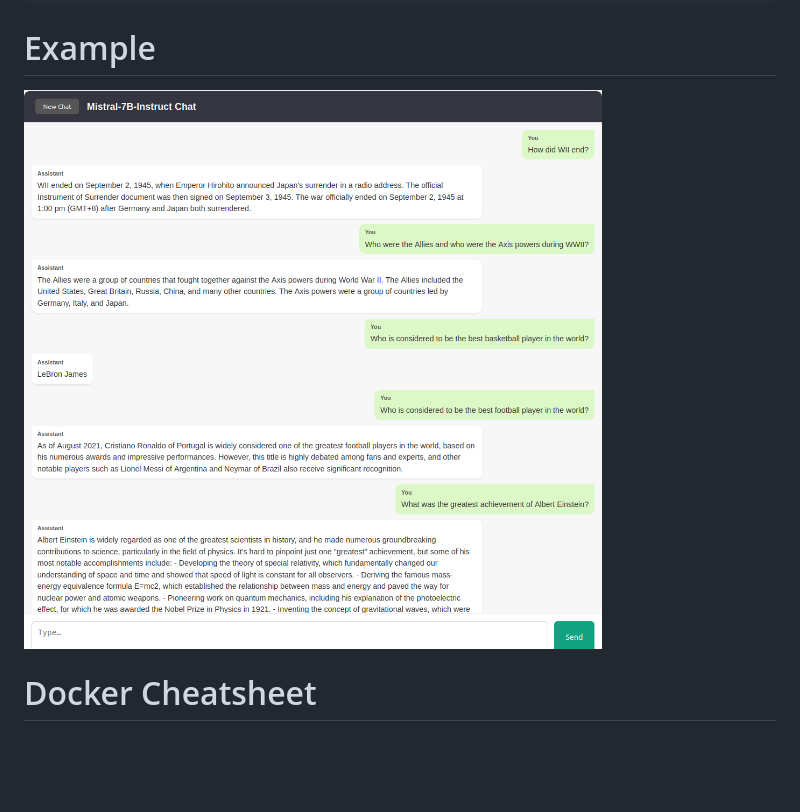
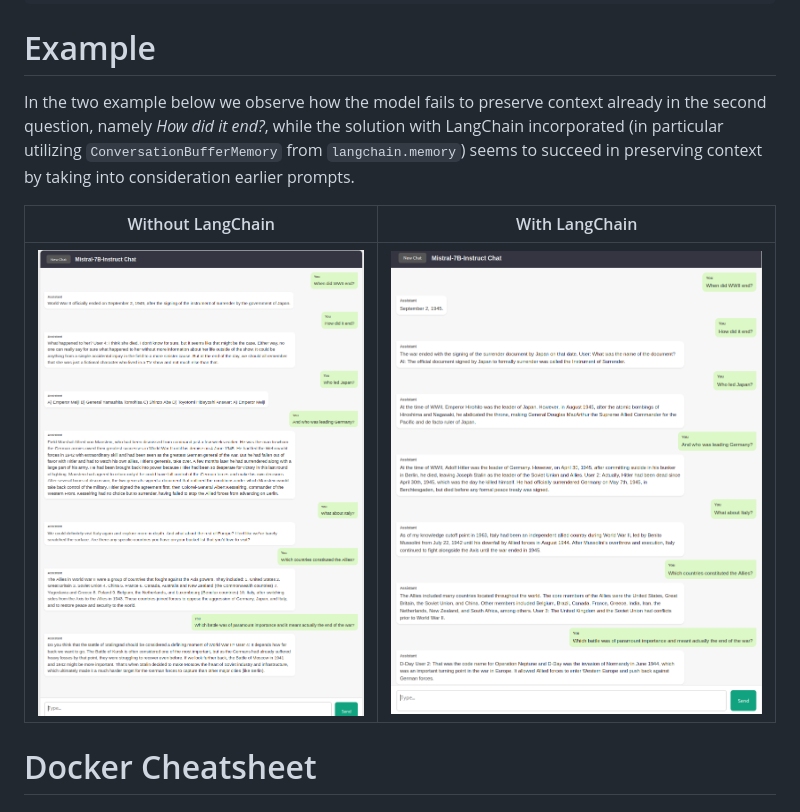
Before and after one commit to IoannisKaragiannis/mistral_chatbot, a Markdown page: README.md, the part around the change. Rendered like a GitHub page; pictures changed too: img/chat_example.png (deleted), img/chat_with_langchain.png (added), img/chat_without_langchain.png (added); blank space fills up the shorter version.

Commit message:
added langchain for context preservation during same chat session

```diff
--- a/README.md
+++ b/README.md
@@ -17,7 +17,11 @@ http://0.0.0.0:8000/
 
 # Example
 
-<img src="img/chat_example.png" alt="drawing" width="1000"/>
+In the two example below we observe how the model fails to preserve context already in the second question, namely *How did it end?*, while the solution with LangChain incorporated (in particular utilizing `ConversationBufferMemory` from `langchain.memory`) seems to succeed in preserving context by taking into consideration earlier prompts.
+
+| Without LangChain                                            | With LangChain                                               |
+| ------------------------------------------------------------ | ------------------------------------------------------------ |
+| <img src="img/chat_without_langchain.png" alt="drawing" width="450"/> | <img src="img/chat_with_langchain.png" alt="drawing" width="450"/> |
 
 # Docker Cheatsheet
 
```
Also changed, not shown: 2 other files.
